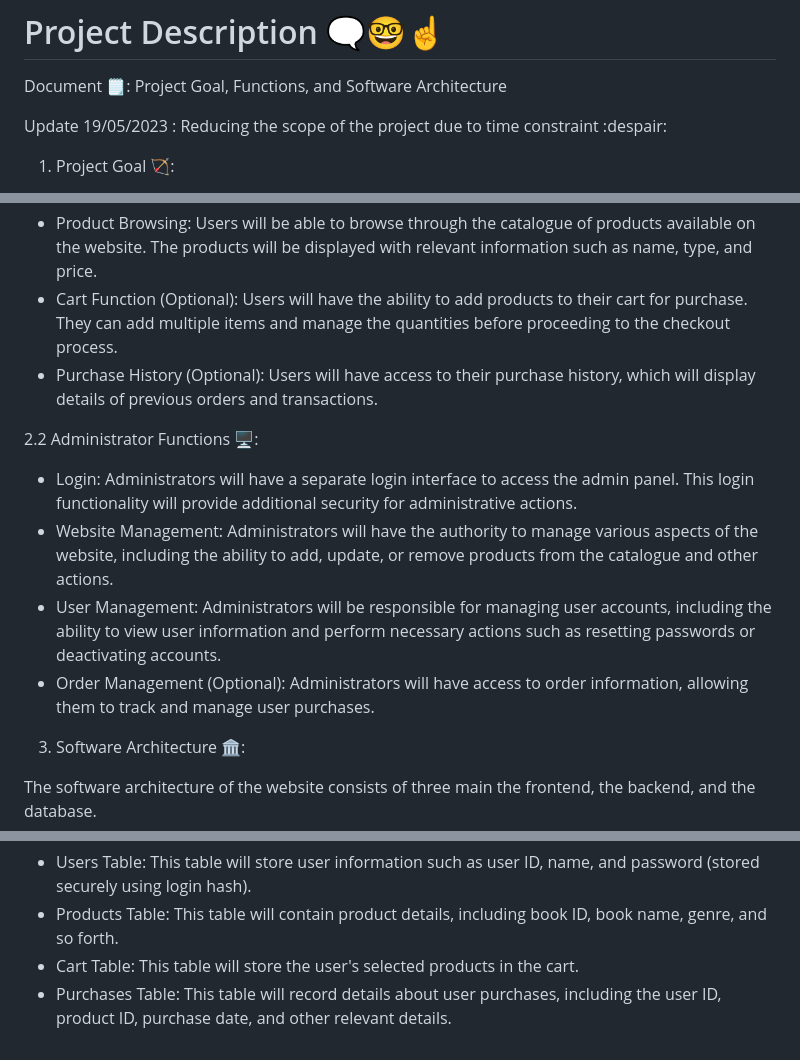
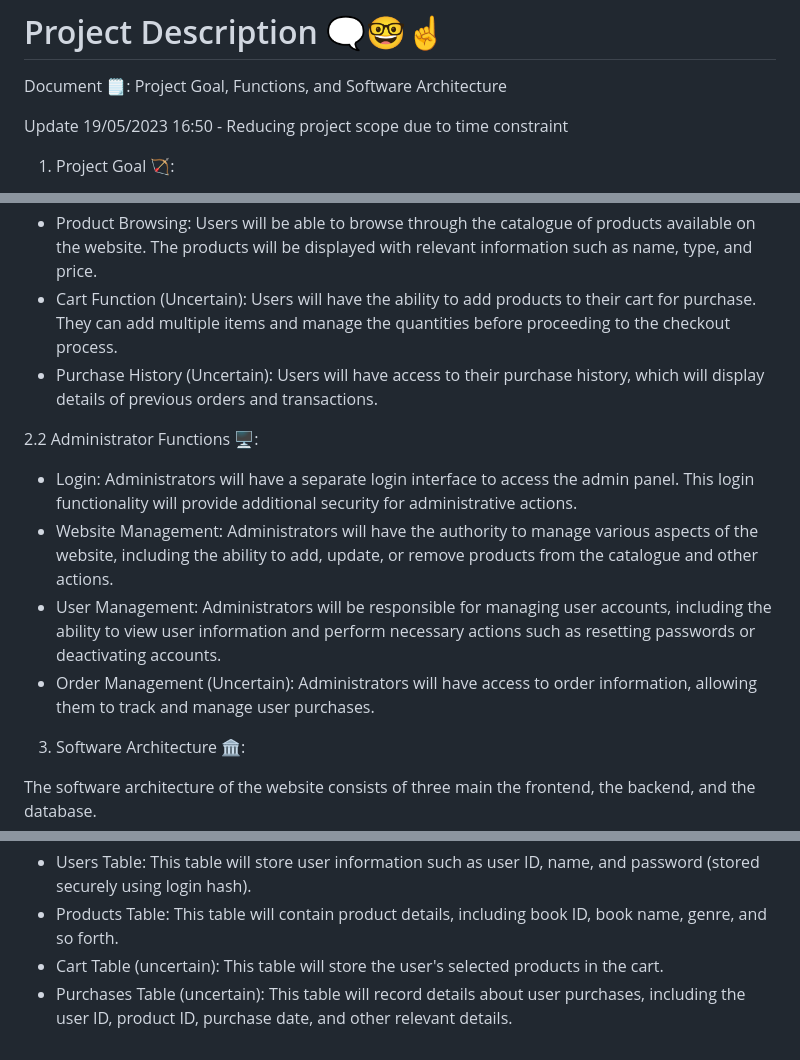
Before and after one commit to Knivlac/OSP-OnlineWeb, a Markdown page: doc/project_description.md, 3 parts joined by grey strips. Drawn GitHub-style.

```diff
--- a/doc/project_description.md
+++ b/doc/project_description.md
@@ -3,7 +3,7 @@
 Document 🗒️: Project Goal, Functions, and Software Architecture
 
 
-Update 19/05/2023 : Reducing the scope of the project due to time constraint :despair:
+Update 19/05/2023 16:50 - Reducing project scope due to time constraint
 
 1. Project Goal 🏹:
 
@@ -26,14 +26,14 @@ This website will have seperate set of features and functions for regular users
 - Registration: Users will have the option to register on the website by providing necessary details. This information will be stored securely in the database.
 - Login: Registered users can log in to the website using their login info. This will grant them access to additional features such as adding items to the cart and viewing purchase history.
 - Product Browsing: Users will be able to browse through the catalogue of products available on the website. The products will be displayed with relevant information such as name, type, and price.
-- Cart Function (Optional): Users will have the ability to add products to their cart for purchase. They can add multiple items and manage the quantities before proceeding to the checkout process.
-- Purchase History (Optional): Users will have access to their purchase history, which will display details of previous orders and transactions.
+- Cart Function (Uncertain): Users will have the ability to add products to their cart for purchase. They can add multiple items and manage the quantities before proceeding to the checkout process.
+- Purchase History (Uncertain): Users will have access to their purchase history, which will display details of previous orders and transactions.
 
 2.2 Administrator Functions 🖥️:
 - Login: Administrators will have a separate login interface to access the admin panel. This login functionality will provide additional security for administrative actions.
 - Website Management: Administrators will have the authority to manage various aspects of the website, including the ability to add, update, or remove products from the catalogue and other actions.
 - User Management: Administrators will be responsible for managing user accounts, including the ability to view user information and perform necessary actions such as resetting passwords or deactivating accounts.
-- Order Management (Optional): Administrators will have access to order information, allowing them to track and manage user purchases.
+- Order Management (Uncertain): Administrators will have access to order information, allowing them to track and manage user purchases.
 
 
 3. Software Architecture 🏛️:
@@ -54,5 +54,5 @@ The database component will store and organize the data required for the website
 
 - Users Table: This table will store user information such as user ID, name, and password (stored securely using login hash).
 - Products Table: This table will contain product details, including book ID, book name, genre, and so forth.
-- Cart Table: This table will store the user's selected products in the cart.
-- Purchases Table: This table will record details about user purchases, including the user ID, product ID, purchase date, and other relevant details.
+- Cart Table (uncertain): This table will store the user's selected products in the cart.
+- Purchases Table (uncertain): This table will record details about user purchases, including the user ID, product ID, purchase date, and other relevant details.
```
Also changed, not shown: other parts of doc/project_description.md (+1 -1 lines).
